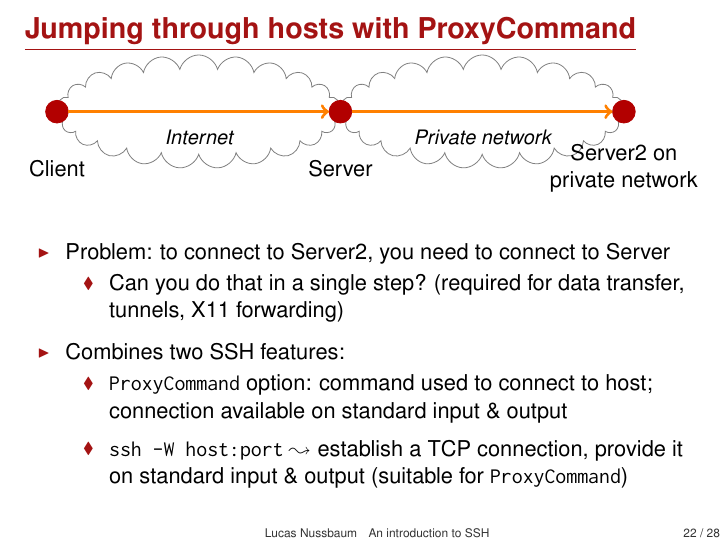
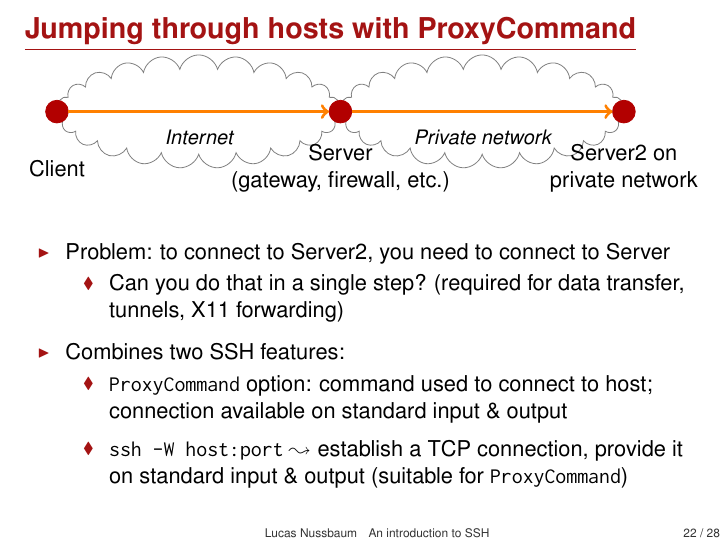
Before and after one commit to lnussbaum/slides-lectures, LaTeX slides (ssh.tex): page 24 of 30. Compiled offline with pdfLaTeX.

Commit message:
Cosmetics

```diff
--- a/ssh.tex
+++ b/ssh.tex
@@ -507,7 +507,7 @@ $ tsocks pidgin # tunnel application through socks
 	\draw[name=server,darkred,fill] (2.5,0) circle (2mm);
 	\draw[darkred,fill] (7.5,0) circle (2mm);
 	\draw (-2.5,-1) node  {Client};
-	\draw (2.5,-1) node  {Server};
+	\draw (2.5,-1) node[align=center]  {Server\\(gateway, firewall, etc.)};
 	\draw (7.5,-1) node[align=center]  {Server2 on\\ private network};
 	\draw (5, -0.2) node [below] {\small \sl Private network};
 	\draw (0, -0.2) node [below] {\small \sl Internet};
```
Also changed, not shown: ssh.tex (2 more changed lines).
